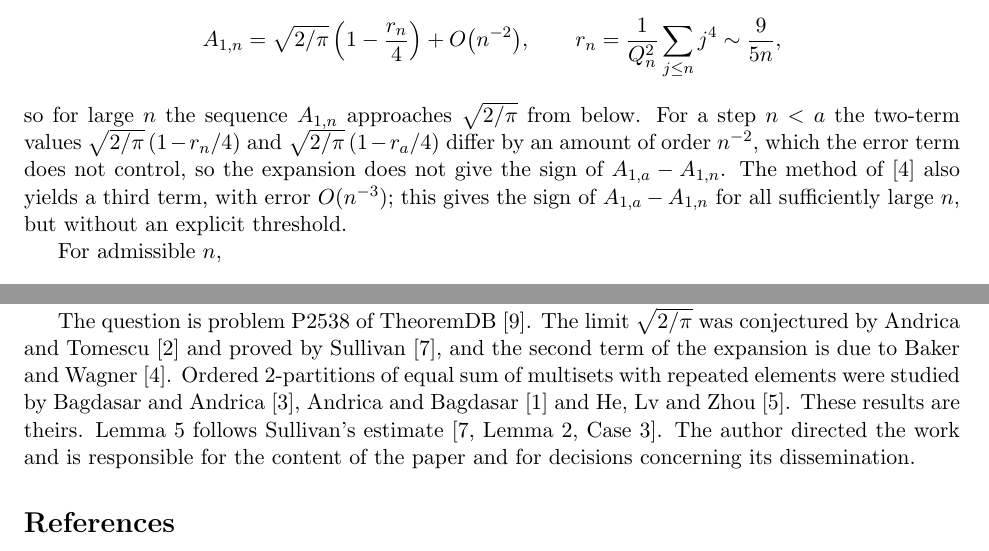
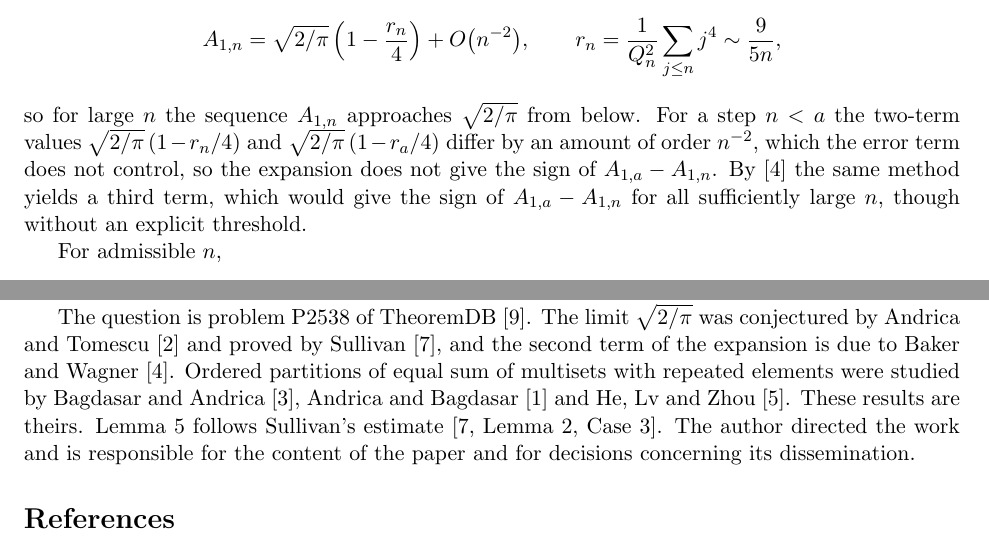
Before and after one commit to yspennstate/signed-sums-zero-monotone, a LaTeX paper (main.tex): two parts of pages 2 and 6 of 7, joined at a grey line, cut so that both start at the same text. Compiled offline with pdfLaTeX.

Commit message:
Third-term sentence and declaration wording [skip ci]
Co-Authored-By: Claude Opus 5.5 <noreply@anthropic.com>

```diff
--- a/main.tex
+++ b/main.tex
@@ -69,7 +69,7 @@ For $m=1$ the theorem of Baker and Wagner~\cite[Theorem~1 and Section~2.2.1]{BW1
 A_{1,n}=\sqrt{2/\pi}\,\Bigl(1-\frac{r_n}{4}\Bigr)+O\bigl(n^{-2}\bigr),\qquad
 r_n=\frac{1}{Q_n^2}\sum_{j\le n}j^4\sim\frac{9}{5n},
 \]
-so for large $n$ the sequence $A_{1,n}$ approaches $\sqrt{2/\pi}$ from below. For a step $n<a$ the two-term values $\sqrt{2/\pi}\,(1-r_n/4)$ and $\sqrt{2/\pi}\,(1-r_a/4)$ differ by an amount of order $n^{-2}$, which the error term does not control, so the expansion does not give the sign of $A_{1,a}-A_{1,n}$. The method of~\cite{BW16} also yields a third term, with error $O(n^{-3})$; this gives the sign of $A_{1,a}-A_{1,n}$ for all sufficiently large $n$, but without an explicit threshold.
+so for large $n$ the sequence $A_{1,n}$ approaches $\sqrt{2/\pi}$ from below. For a step $n<a$ the two-term values $\sqrt{2/\pi}\,(1-r_n/4)$ and $\sqrt{2/\pi}\,(1-r_a/4)$ differ by an amount of order $n^{-2}$, which the error term does not control, so the expansion does not give the sign of $A_{1,a}-A_{1,n}$. By~\cite{BW16} the same method yields a third term, which would give the sign of $A_{1,a}-A_{1,n}$ for all sufficiently large $n$, though without an explicit threshold.
 
 For admissible $n$,
 \begin{equation}\label{eq:A}
@@ -187,7 +187,7 @@ The \LaTeX\ source and two programs with their outputs are available at \url{htt
 \section*{Declaration of generative AI and AI-assisted technologies}
 Codex (OpenAI) wrote the proof of Theorem~\ref{thm:main} and the first computation of the steps with $mn<320$. Claude (Anthropic) checked the proof and wrote the two programs of the repository and the text.
 
-The question is problem P2538 of TheoremDB~\cite{TDB}. The limit $\sqrt{2/\pi}$ was conjectured by Andrica and Tomescu~\cite{AT02} and proved by Sullivan~\cite{Sul13}, and the second term of the expansion is due to Baker and Wagner~\cite{BW16}. Ordered $2$-partitions of equal sum of multisets with repeated elements were studied by Bagdasar and Andrica~\cite{BA17}, Andrica and Bagdasar~\cite{AB21} and He, Lv and Zhou~\cite{HLZ23}. These results are theirs. Lemma~\ref{lem:tail} follows Sullivan's estimate~\cite[Lemma~2, Case~3]{Sul13}. The author directed the work and is responsible for the content of the paper and for decisions concerning its dissemination.
+The question is problem P2538 of TheoremDB~\cite{TDB}. The limit $\sqrt{2/\pi}$ was conjectured by Andrica and Tomescu~\cite{AT02} and proved by Sullivan~\cite{Sul13}, and the second term of the expansion is due to Baker and Wagner~\cite{BW16}. Ordered partitions of equal sum of multisets with repeated elements were studied by Bagdasar and Andrica~\cite{BA17}, Andrica and Bagdasar~\cite{AB21} and He, Lv and Zhou~\cite{HLZ23}. These results are theirs. Lemma~\ref{lem:tail} follows Sullivan's estimate~\cite[Lemma~2, Case~3]{Sul13}. The author directed the work and is responsible for the content of the paper and for decisions concerning its dissemination.
 
 \begin{thebibliography}{99}
 
```
Also changed, not shown: main.pdf.
